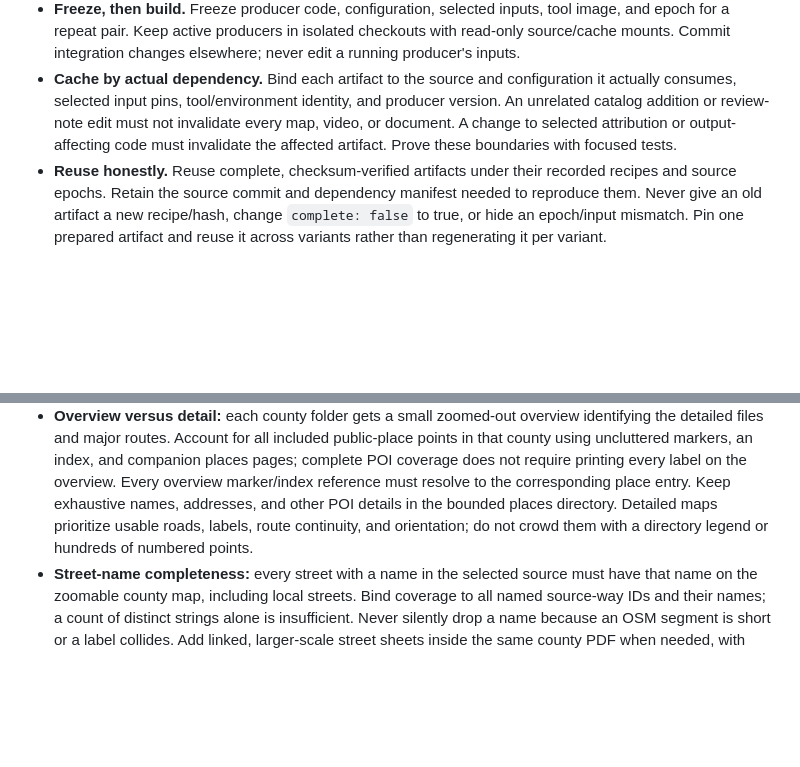
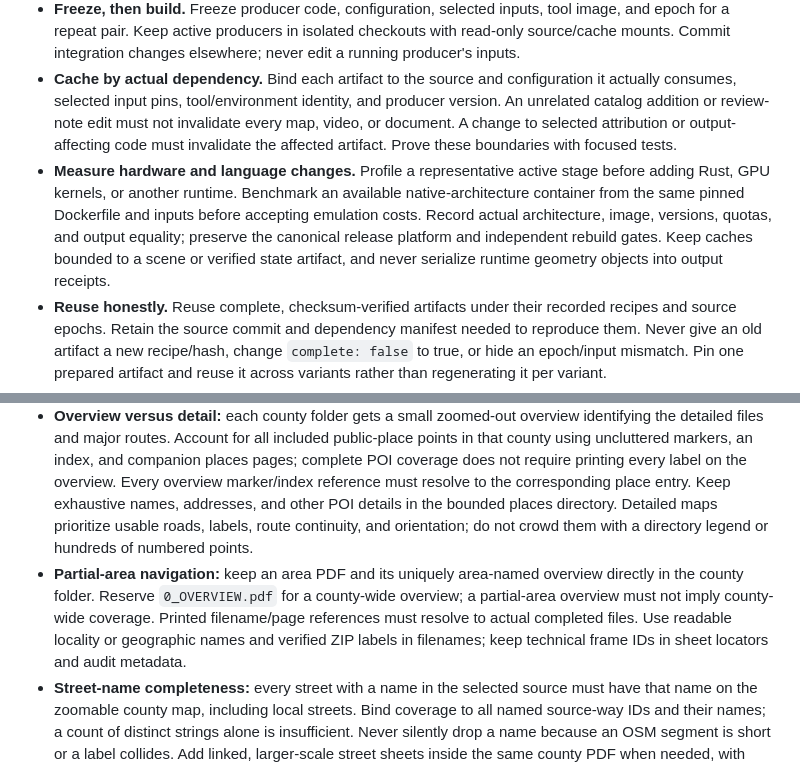
Before and after one commit to trottier/common-knowledge, a Markdown page: AGENTS.md, 2 parts joined by grey strips. Drawn GitHub-style; blank space fills up the shorter version.

Commit message:
docs: record measured build optimization and partial map navigation rules

```diff
--- a/AGENTS.md
+++ b/AGENTS.md
@@ -79,6 +79,7 @@ Rules for the current build machine and agent setup live in `AGENTS.local.md`, w
 - **Preflight before expensive work.** Resolve the selected input graph, hashes, sizes, applicable rights, source availability, expected completeness, and epoch before starting long conversions. Inventory existing artifacts before rebuilding. Check all selected archive languages for known tool diagnostics before freezing a shared validator.
 - **Freeze, then build.** Freeze producer code, configuration, selected inputs, tool image, and epoch for a repeat pair. Keep active producers in isolated checkouts with read-only source/cache mounts. Commit integration changes elsewhere; never edit a running producer's inputs.
 - **Cache by actual dependency.** Bind each artifact to the source and configuration it actually consumes, selected input pins, tool/environment identity, and producer version. An unrelated catalog addition or review-note edit must not invalidate every map, video, or document. A change to selected attribution or output-affecting code must invalidate the affected artifact. Prove these boundaries with focused tests.
+- **Measure hardware and language changes.** Profile a representative active stage before adding Rust, GPU kernels, or another runtime. Benchmark an available native-architecture container from the same pinned Dockerfile and inputs before accepting emulation costs. Record actual architecture, image, versions, quotas, and output equality; preserve the canonical release platform and independent rebuild gates. Keep caches bounded to a scene or verified state artifact, and never serialize runtime geometry objects into output receipts.
 - **Reuse honestly.** Reuse complete, checksum-verified artifacts under their recorded recipes and source epochs. Retain the source commit and dependency manifest needed to reproduce them. Never give an old artifact a new recipe/hash, change `complete: false` to true, or hide an epoch/input mismatch. Pin one prepared artifact and reuse it across variants rather than regenerating it per variant.
 - **Separate technical completeness from human review.** A successfully generated draft can be technically complete while still unreviewed. Rejecting unrelated records in another state must not mark an otherwise complete Rhode Island output incomplete. Missing required local data, broken references, or failed validation must still block technical completeness.
 - **Keep rights and release gates precise.** Development text may retain visible draft/VERIFY markers. This does not waive unknown rights, excluded licenses, missing permissions, corrupt inputs, or unsafe output. Distinguish a documented build-only use grant from permission to redistribute the original input. Never invent a broader license. Named human review, source-release obligations, and publication gates remain in force for release.
@@ -439,6 +440,7 @@ It prints a per-variant table and **fails** if any variant overflows, naming the
 - **Postal geography:** Census ZCTAs approximate ZIP geography; they are not a complete, current USPS delivery directory. Label the source/date and limitation. Preserve one-to-many, cross-county, and cross-state relationships. Do not assign every ZIP to one county or blindly join older county IDs to newer county-equivalent boundaries. See [Census ZCTA guidance](https://www.census.gov/programs-surveys/geography/guidance/geo-areas/zctas.html).
 - **Published atlas conventions:** use documented road-atlas practice: coherent regional sheets at useful scales, overlap, a sheet locator, adjacent-sheet/file references, and larger-scale urban detail. [Benchmark's Idaho atlas](https://www.benchmarkmaps.com/product/idaho-road-recreation-atlas/) explicitly documents overlap and separate regional/metro scales; its [sheet locator](https://www.benchmarkmaps.com/wp-content/uploads/2020/10/Idaho-Atlas-Landscape-Map-Page-Grid.jpg) and [sample spread](https://www.benchmarkmaps.com/wp-content/uploads/2020/10/ID-A_ls_900_rgb.jpg) illustrate the navigation. Follow the conventions, not copyrighted cartography. Do not claim one universal U.S. atlas scale. Document Common Knowledge's own selected scales, overlap, and thresholds.
 - **Overview versus detail:** each county folder gets a small zoomed-out overview identifying the detailed files and major routes. Account for all included public-place points in that county using uncluttered markers, an index, and companion places pages; complete POI coverage does not require printing every label on the overview. Every overview marker/index reference must resolve to the corresponding place entry. Keep exhaustive names, addresses, and other POI details in the bounded places directory. Detailed maps prioritize usable roads, labels, route continuity, and orientation; do not crowd them with a directory legend or hundreds of numbered points.
+- **Partial-area navigation:** keep an area PDF and its uniquely area-named overview directly in the county folder. Reserve `0_OVERVIEW.pdf` for a county-wide overview; a partial-area overview must not imply county-wide coverage. Printed filename/page references must resolve to actual completed files. Use readable locality or geographic names and verified ZIP labels in filenames; keep technical frame IDs in sheet locators and audit metadata.
 - **Street-name completeness:** every street with a name in the selected source must have that name on the zoomable county map, including local streets. Bind coverage to all named source-way IDs and their names; a count of distinct strings alone is insufficient. Never silently drop a name because an OSM segment is short or a label collides. Add linked, larger-scale street sheets inside the same county PDF when needed, with effective scales, a street-sheet index, and return references to the parent sheet. Fail if named-street coverage remains incomplete or the page or configured PDF byte cap cannot be met. Keep unnamed source roads visible where selected and explain that the source provides no name; never invent one.
 - **ZIP-area overview:** show verified ZIP-area geography and legible code labels on the county overview, using pinned Census geometry checked against the selected county and ZIP-area codes. Codes in filenames or a text list alone do not satisfy this requirement. Identify the source as dated Census ZCTA geography, including 2020 for the current Rhode Island proof, and retain the approximate-geography/current-USPS limitations.
 - **Rendering:** the existing MapLibre PNG path is a starting implementation, not a zoom-quality guarantee. Prefer crisp vector roads/text where practical, or bounded raster sheets with demonstrated zoom quality. Merely increasing PNG dimensions can multiply decoded memory. Benchmark the selected renderer before committing to a national run; pin the renderer and environment.
```
Also changed, not shown: CLAUDE.md (+2 -0 lines).
